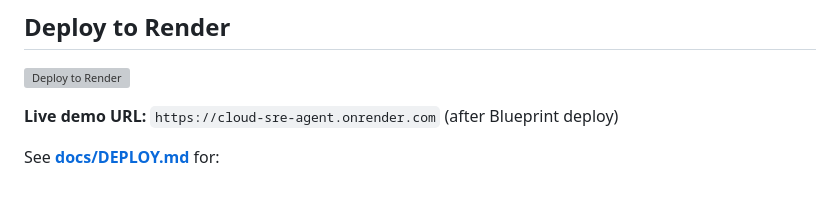
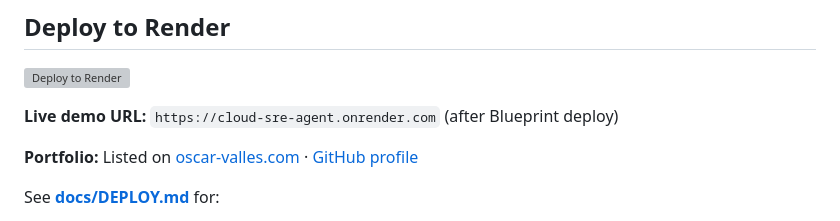
Before and after one commit to ovalles2019/cloud-sre-agent, a Markdown page: README.md, the part around the change. GitHub-like rendering; blank space fills up the shorter version; grey boxes are pictures that could not be loaded.

Commit message:
Link project to oscar-valles.com portfolio site.
Co-authored-by: Cursor <cursoragent@cursor.com>

```diff
--- a/README.md
+++ b/README.md
@@ -126,6 +126,8 @@ cloud-sre-agent/
 
 **Live demo URL:** `https://cloud-sre-agent.onrender.com` (after Blueprint deploy)
 
+**Portfolio:** Listed on [oscar-valles.com](https://www.oscar-valles.com/) · [GitHub profile](https://github.com/ovalles2019)
+
 See **[docs/DEPLOY.md](docs/DEPLOY.md)** for:
 - Wiring AWS IAM credentials in the Render dashboard
 - Switching from demo → live Bedrock + CloudWatch + Cost Explorer
```
